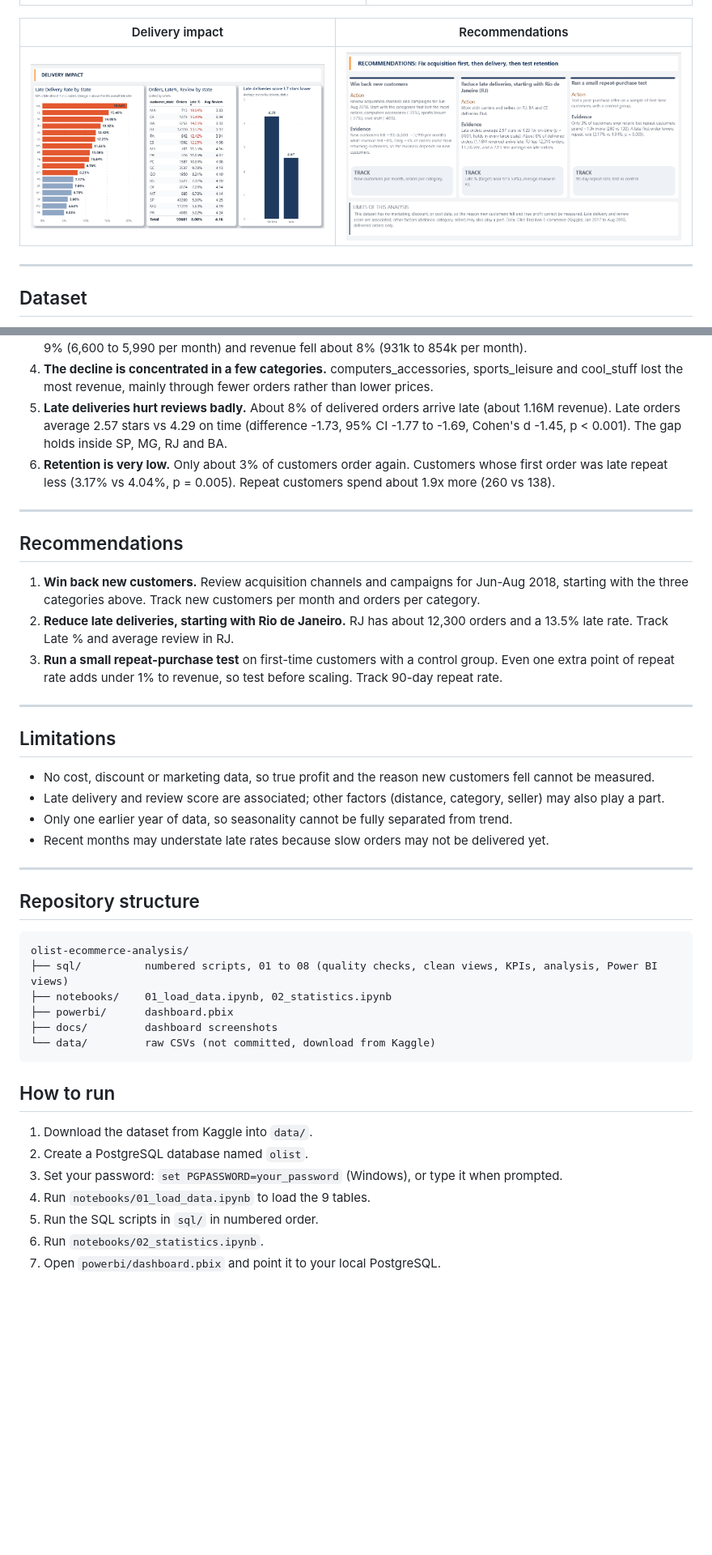
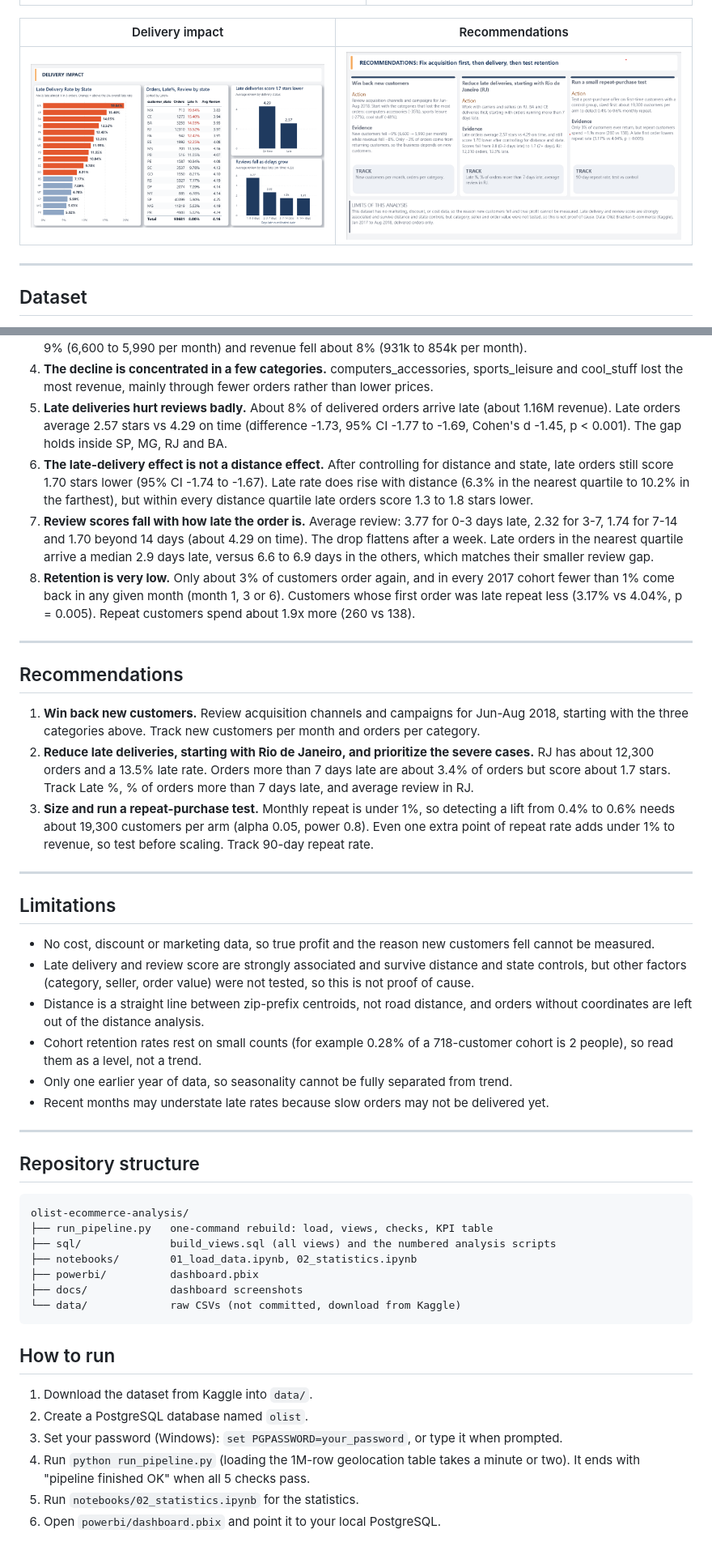
Before and after one commit to bhumikabhoyar/olist-ecommerce-analysis, a Markdown page: README.md, 2 parts joined by grey strips. Shown at 81% size. Rendered like a GitHub page; pictures changed too: docs/page3_delivery_impact.png, docs/page4_recommendations.png; blank space fills up the shorter version.

Commit message:
Upgrade: distance control, dose-response, cohort retention, pipeline script

````diff
--- a/README.md
+++ b/README.md
@@ -48,22 +54,26 @@ Author: Bhumika Bhoyar | [GitHub](https://github.com/bhumikabhoyar) | [LinkedIn]
 3. **The Jun-Aug 2018 dip tracks fewer new customers.** Compared with Jan-May 2018, new customers fell about 9% (6,600 to 5,990 per month) and revenue fell about 8% (931k to 854k per month).
 4. **The decline is concentrated in a few categories.** computers_accessories, sports_leisure and cool_stuff lost the most revenue, mainly through fewer orders rather than lower prices.
 5. **Late deliveries hurt reviews badly.** About 8% of delivered orders arrive late (about 1.16M revenue). Late orders average 2.57 stars vs 4.29 on time (difference -1.73, 95% CI -1.77 to -1.69, Cohen's d -1.45, p < 0.001). The gap holds inside SP, MG, RJ and BA.
-6. **Retention is very low.** Only about 3% of customers order again. Customers whose first order was late repeat less (3.17% vs 4.04%, p = 0.005). Repeat customers spend about 1.9x more (260 vs 138).
+6. **The late-delivery effect is not a distance effect.** After controlling for distance and state, late orders still score 1.70 stars lower (95% CI -1.74 to -1.67). Late rate does rise with distance (6.3% in the nearest quartile to 10.2% in the farthest), but within every distance quartile late orders score 1.3 to 1.8 stars lower.
+7. **Review scores fall with how late the order is.** Average review: 3.77 for 0-3 days late, 2.32 for 3-7, 1.74 for 7-14 and 1.70 beyond 14 days (about 4.29 on time). The drop flattens after a week. Late orders in the nearest quartile arrive a median 2.9 days late, versus 6.6 to 6.9 days in the others, which matches their smaller review gap.
+8. **Retention is very low.** Only about 3% of customers order again, and in every 2017 cohort fewer than 1% come back in any given month (month 1, 3 or 6). Customers whose first order was late repeat less (3.17% vs 4.04%, p = 0.005). Repeat customers spend about 1.9x more (260 vs 138).
 
 ---
 
 ## Recommendations
 
 1. **Win back new customers.** Review acquisition channels and campaigns for Jun-Aug 2018, starting with the three categories above. Track new customers per month and orders per category.
-2. **Reduce late deliveries, starting with Rio de Janeiro.** RJ has about 12,300 orders and a 13.5% late rate. Track Late % and average review in RJ.
-3. **Run a small repeat-purchase test** on first-time customers with a control group. Even one extra point of repeat rate adds under 1% to revenue, so test before scaling. Track 90-day repeat rate.
+2. **Reduce late deliveries, starting with Rio de Janeiro, and prioritize the severe cases.** RJ has about 12,300 orders and a 13.5% late rate. Orders more than 7 days late are about 3.4% of orders but score about 1.7 stars. Track Late %, % of orders more than 7 days late, and average review in RJ.
+3. **Size and run a repeat-purchase test.** Monthly repeat is under 1%, so detecting a lift from 0.4% to 0.6% needs about 19,300 customers per arm (alpha 0.05, power 0.8). Even one extra point of repeat rate adds under 1% to revenue, so test before scaling. Track 90-day repeat rate.
 
 ---
 
 ## Limitations
 
 - No cost, discount or marketing data, so true profit and the reason new customers fell cannot be measured.
-- Late delivery and review score are associated; other factors (distance, category, seller) may also play a part.
+- Late delivery and review score are strongly associated and survive distance and state controls, but other factors (category, seller, order value) were not tested, so this is not proof of cause.
+- Distance is a straight line between zip-prefix centroids, not road distance, and orders without coordinates are left out of the distance analysis.
+- Cohort retention rates rest on small counts (for example 0.28% of a 718-customer cohort is 2 people), so read them as a level, not a trend.
 - Only one earlier year of data, so seasonality cannot be fully separated from trend.
 - Recent months may understate late rates because slow orders may not be delivered yet.
 
@@ -73,19 +83,19 @@ Author: Bhumika Bhoyar | [GitHub](https://github.com/bhumikabhoyar) | [LinkedIn]
 
 ```
 olist-ecommerce-analysis/
-├── sql/          numbered scripts, 01 to 08 (quality checks, clean views, KPIs, analysis, Power BI views)
-├── notebooks/    01_load_data.ipynb, 02_statistics.ipynb
-├── powerbi/      dashboard.pbix
-├── docs/         dashboard screenshots
-└── data/         raw CSVs (not committed, download from Kaggle)
+├── run_pipeline.py   one-command rebuild: load, views, checks, KPI table
+├── sql/              build_views.sql (all views) and the numbered analysis scripts
+├── notebooks/        01_load_data.ipynb, 02_statistics.ipynb
+├── powerbi/          dashboard.pbix
+├── docs/             dashboard screenshots
+└── data/             raw CSVs (not committed, download from Kaggle)
 ```
 
 ## How to run
 
 1. Download the dataset from Kaggle into `data/`.
 2. Create a PostgreSQL database named `olist`.
-3. Set your password: `set PGPASSWORD=your_password` (Windows), or type it when prompted.
-4. Run `notebooks/01_load_data.ipynb` to load the 9 tables.
-5. Run the SQL scripts in `sql/` in numbered order.
-6. Run `notebooks/02_statistics.ipynb`.
-7. Open `powerbi/dashboard.pbix` and point it to your local PostgreSQL.
+3. Set your password (Windows): `set PGPASSWORD=your_password`, or type it when prompted.
+4. Run `python run_pipeline.py` (loading the 1M-row geolocation table takes a minute or two). It ends with "pipeline finished OK" when all 5 checks pass.
+5. Run `notebooks/02_statistics.ipynb` for the statistics.
+6. Open `powerbi/dashboard.pbix` and point it to your local PostgreSQL.
````
Also changed, not shown: other parts of README.md (+10 -4 lines), 8 other files.
